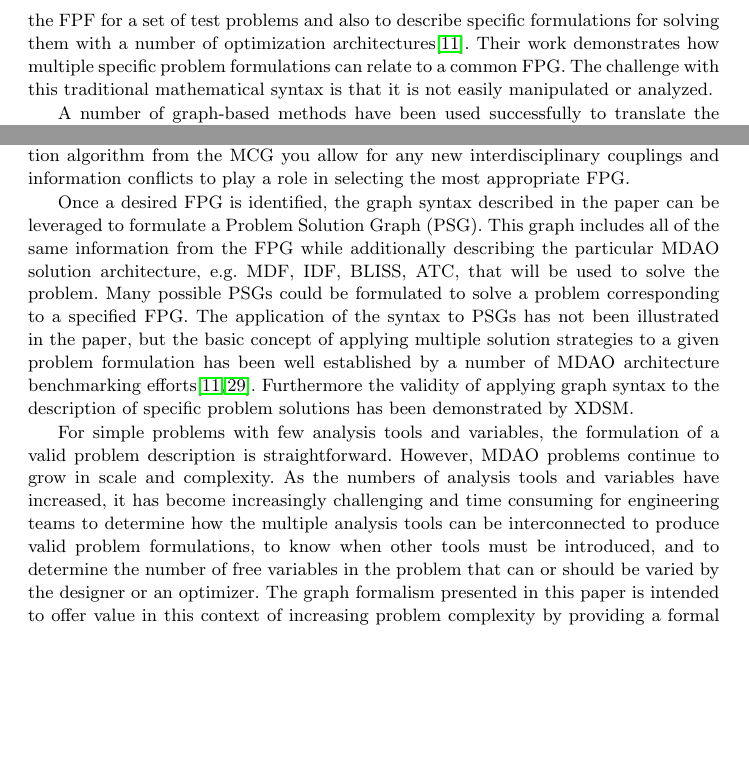
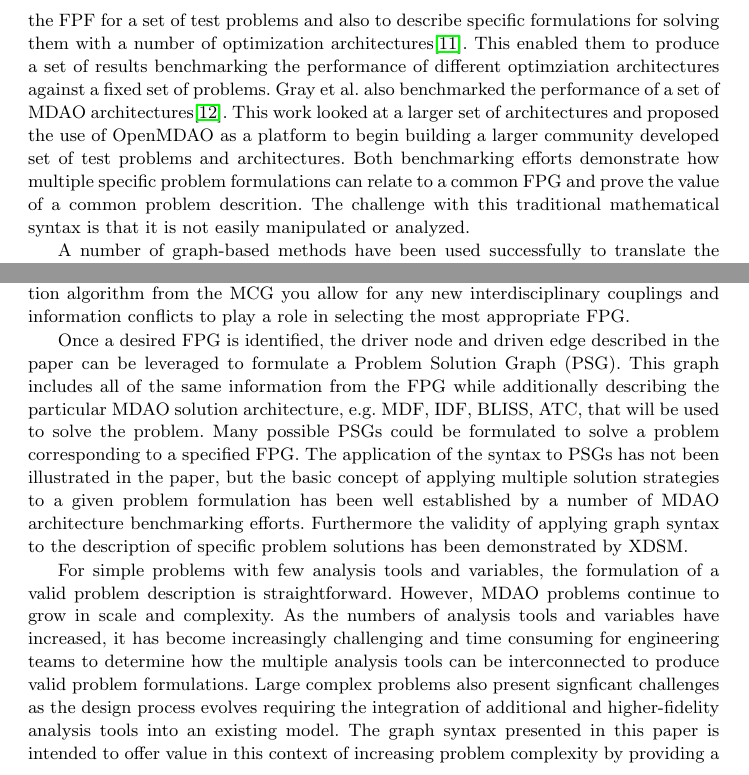
Before and after one commit to dpate/prob-formulation, a LaTeX paper (problem_formulation.tex, which reads conclusions.tex, intro.tex): two parts of pages 5 and 26 of 28, joined at a grey line, cut so that both start at the same text, the shorter picture padded with empty space. Compiled offline with pdfLaTeX.

Commit message:
working on conclusion.

```diff
--- a/conclusions.tex
+++ b/conclusions.tex
@@ -54,7 +54,7 @@ it is also very possible that it will be different in significant ways.
 By repeating downselection algorithm from the MCG you allow for any new interdisciplinary couplings and
 information conflicts to play a role in selecting the most appropriate FPG.
 
-Once a desired FPG is identified, the graph syntax described in the paper can be
+Once a desired FPG is identified, the driver node and driven edge described in the paper can be
 leveraged to formulate a Problem Solution Graph (PSG). This graph includes all of the
 same information from the FPG while additionally describing the particular MDAO
 solution architecture, e.g. MDF, IDF, BLISS, ATC, that will be used to solve the problem.
@@ -62,11 +62,19 @@ Many possible PSGs could be formulated to solve a problem corresponding to a
 specified FPG. The application of the syntax to PSGs has not been illustrated in the paper,
 but the basic concept of applying multiple solution strategies to a given problem
 formulation has been well established by a number of MDAO architecture
-benchmarking efforts\cite{Tedford2009,gray2013}. Furthermore the validity of applying
+benchmarking efforts. Furthermore the validity of applying
 graph syntax to the description of specific problem solutions has been demonstrated
 by XDSM.
 
-For simple problems with few analysis tools and variables, the formulation of a valid problem description is straightforward.
-However, MDAO problems continue to grow in scale and complexity.
-As the numbers of analysis tools and variables have increased, it has become increasingly challenging and time consuming for engineering teams to determine how the multiple analysis tools can be interconnected to produce valid problem formulations, to know when other tools must be introduced, and to determine the number of free variables in the problem that can or should be varied by the designer or an optimizer.
-The graph formalism presented in this paper is intended to offer value in this context of increasing problem complexity by providing a formal approach to identify and resolve missing and redundant data in order to create valid MDAO problem formulations.
+For simple problems with few analysis tools and variables, the formulation of a
+valid problem description is straightforward.  However, MDAO problems continue to
+grow in scale and complexity. As the numbers of analysis tools and variables have
+increased, it has become increasingly challenging and time consuming for engineering
+teams to determine how the multiple analysis tools can be interconnected to produce
+valid problem formulations. Large complex problems also present signficant challenges
+as the design process evolves requiring the integration of additional and higher-fidelity
+analysis tools into an existing model. The graph syntax presented in this paper
+is intended to offer value in this context of increasing problem complexity by
+providing a formal approach to identify and resolve data conflicts in a set of interconnected
+analysis tools and to help arrange those tools into an effective and efficient system model
+where MDAO tools and techniques can be quickly and easily applied.
--- a/intro.tex
+++ b/intro.tex
@@ -142,8 +142,13 @@
     language for specifying problem formulations is very general and can be used both for
     fundamental and specific problem formulations. Tedford and Martins used this mathematical syntax to specify the
     FPF for a set of test problems and also to describe specific formulations for solving them with a
-    number of optimization architectures\cite{Tedford2009}. Their work demonstrates how multiple specific
-    problem formulations can relate to a common FPG. The challenge with this
+    number of optimization architectures\cite{Tedford2009}. This enabled them to produce a set of
+    results benchmarking the performance of different optimziation architectures against a fixed set of
+    problems. Gray et al. also benchmarked the performance of a set of MDAO architectures\cite{Gray2013}.
+    This work looked at a larger set of architectures and proposed the use of OpenMDAO as a platform to begin
+    building a larger community developed set of test problems and architectures. Both benchmarking efforts
+    demonstrate how multiple specific problem formulations can relate to a common FPG and prove the
+    value of a common problem descrition. The challenge with this
     traditional mathematical syntax is that it is not easily manipulated or analyzed.
 
     A number of graph-based methods have been used successfully to translate the
```
Also changed, not shown: problem_formulation.pdf.
